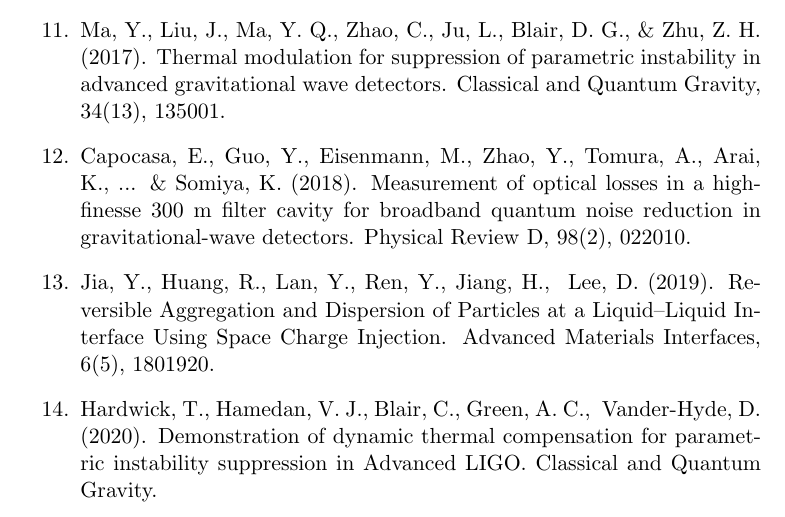
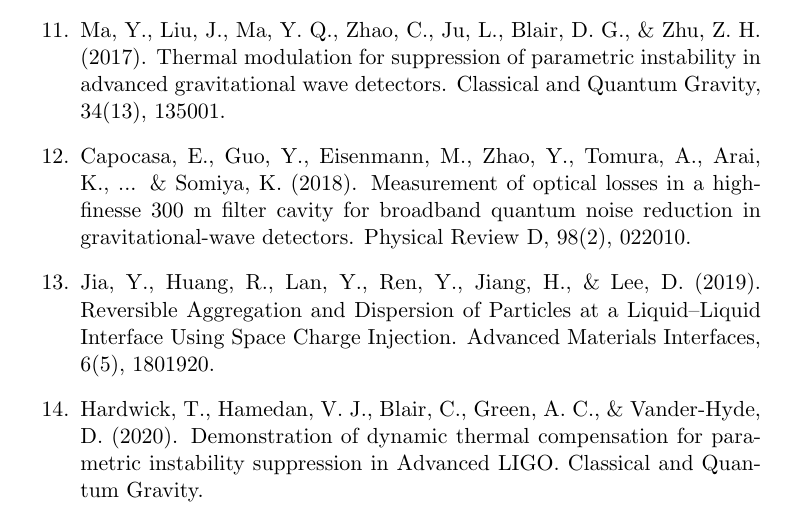
Before and after one commit to Jerome-LMA/oscar, a LaTeX thesis (Manual/Manual.tex, which reads Manual/Appendix2.tex): part of page 115 of 117, cut so that both start at the same text. Compiled offline with pdfLaTeX.

Commit message:
Correction in Manual

```diff
--- a/Manual/Appendix2.tex
+++ b/Manual/Appendix2.tex
@@ -269,8 +269,8 @@ The name of the properties are usually self-explanatory and derived directly fro
 
 \item Capocasa, E., Guo, Y., Eisenmann, M., Zhao, Y., Tomura, A., Arai, K., ... \& Somiya, K. (2018). Measurement of optical losses in a high-finesse 300 m filter cavity for broadband quantum noise reduction in gravitational-wave detectors. Physical Review D, 98(2), 022010.
 
-\item Jia, Y., Huang, R., Lan, Y., Ren, Y., Jiang, H., & Lee, D. (2019). Reversible Aggregation and Dispersion of Particles at a Liquid–Liquid Interface Using Space Charge Injection. Advanced Materials Interfaces, 6(5), 1801920.
+\item Jia, Y., Huang, R., Lan, Y., Ren, Y., Jiang, H., \& Lee, D. (2019). Reversible Aggregation and Dispersion of Particles at a Liquid–Liquid Interface Using Space Charge Injection. Advanced Materials Interfaces, 6(5), 1801920.
 
-\item Hardwick, T., Hamedan, V. J., Blair, C., Green, A. C., & Vander-Hyde, D. (2020). Demonstration of dynamic thermal compensation for parametric instability suppression in Advanced LIGO.  Classical and Quantum Gravity.
+\item Hardwick, T., Hamedan, V. J., Blair, C., Green, A. C., \& Vander-Hyde, D. (2020). Demonstration of dynamic thermal compensation for parametric instability suppression in Advanced LIGO.  Classical and Quantum Gravity.
 
 \end{enumerate}
```
Also changed, not shown: Manual/.pdf (added), Manual/Manual.pdf.
